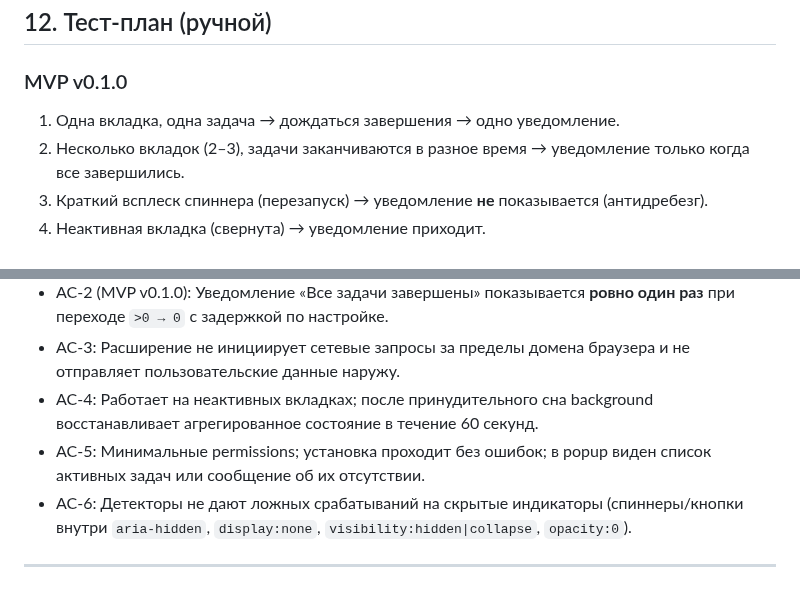
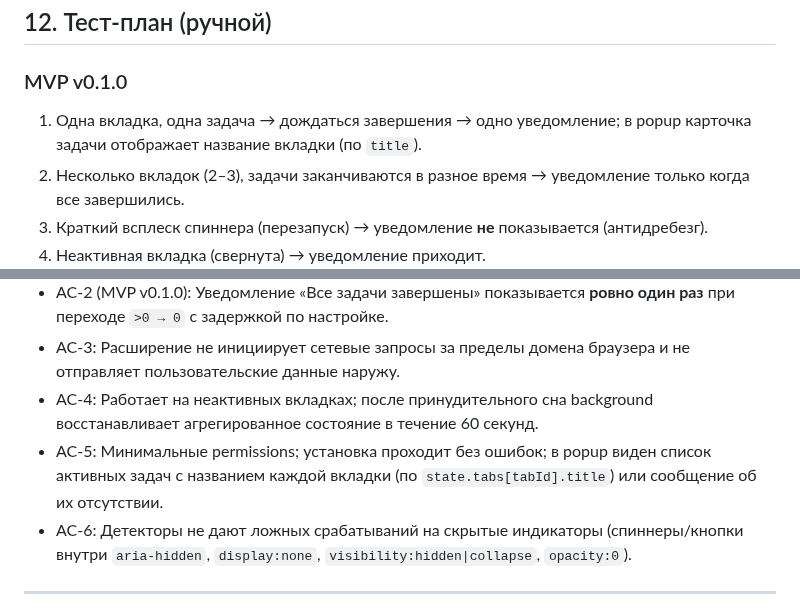
Before and after one commit to nicelight/Codexex, a Markdown page: docs/brief.md, 2 parts joined by grey strips. Drawn GitHub-style.

```diff
--- a/docs/brief.md
+++ b/docs/brief.md
@@ -274,7 +275,7 @@
 
 ### MVP v0.1.0
 
-1. Одна вкладка, одна задача → дождаться завершения → одно уведомление.
+1. Одна вкладка, одна задача → дождаться завершения → одно уведомление; в popup карточка задачи отображает название вкладки (по `title`).
 2. Несколько вкладок (2–3), задачи заканчиваются в разное время → уведомление только когда все завершились.
 3. Краткий всплеск спиннера (перезапуск) → уведомление **не** показывается (антидребезг).
 4. Неактивная вкладка (свернута) → уведомление приходит.
@@ -301,7 +302,7 @@
 * AC‑2 (MVP v0.1.0): Уведомление «Все задачи завершены» показывается **ровно один раз** при переходе `>0 → 0` с задержкой по настройке.
 * AC‑3: Расширение не инициирует сетевые запросы за пределы домена браузера и не отправляет пользовательские данные наружу.
 * AC‑4: Работает на неактивных вкладках; после принудительного сна background восстанавливает агрегированное состояние в течение 60 секунд.
-* AC‑5: Минимальные permissions; установка проходит без ошибок; в popup виден список активных задач или сообщение об их отсутствии.
+* AC‑5: Минимальные permissions; установка проходит без ошибок; в popup виден список активных задач с названием каждой вкладки (по `state.tabs[tabId].title`) или сообщение об их отсутствии.
 * AC‑6: Детекторы не дают ложных срабатываний на скрытые индикаторы (спиннеры/кнопки внутри `aria-hidden`, `display:none`, `visibility:hidden|collapse`, `opacity:0`).
 
 ---
```
Also changed, not shown: other parts of docs/brief.md (+5 -3 lines).
